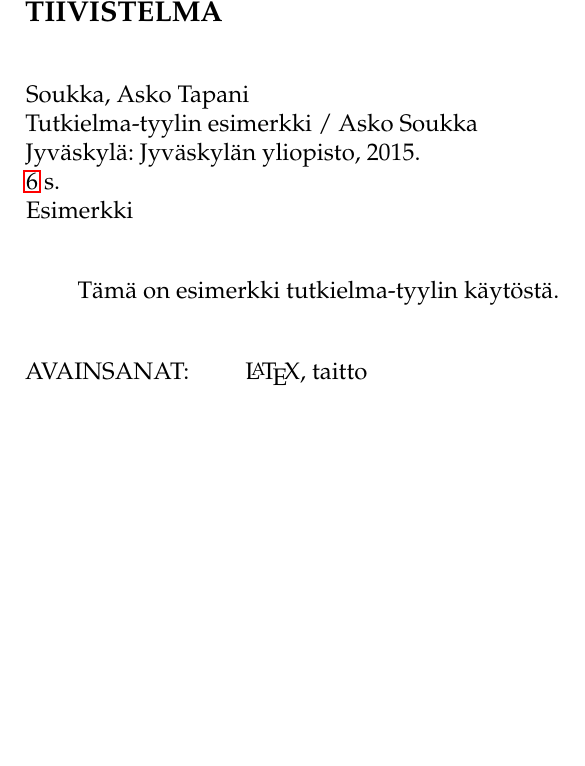
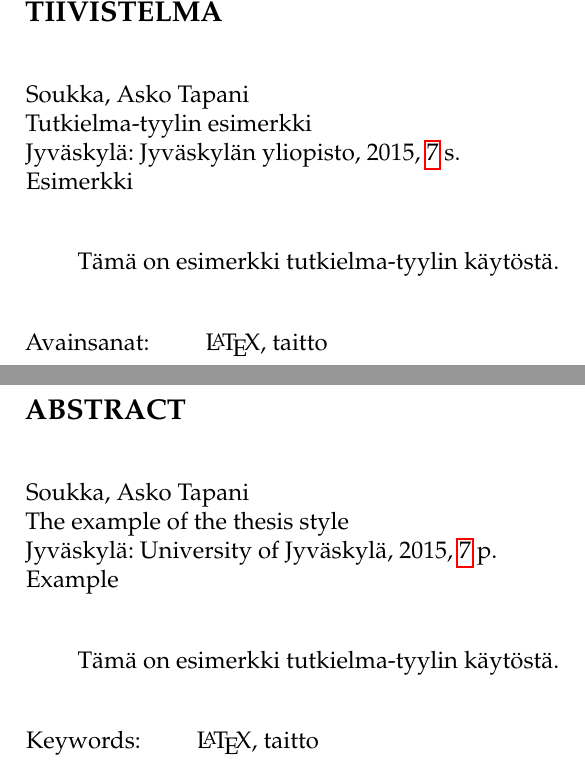
Before and after one commit to datakurre/tutkielma, a LaTeX thesis (esimerkki.tex, which reads tutkielma.cls): part of page 2 of 6 before the commit and two parts of pages 2 and 3 of 7 after it, the two joined at a grey line, cut so that both start at the same text, the shorter picture padded with empty space. Compiled offline with pdfLaTeX.

Commit message:
fix foreign abstract

```diff
--- a/esimerkki.tex
+++ b/esimerkki.tex
@@ -1,12 +1,15 @@
 \documentclass{tutkielma}
 
 \title{Tutkielma-tyylin esimerkki}
+\foreigntitle{The example of the thesis style}
 \author{Asko}{Tapani}{Soukka}
 \location{Jyväskylä}
 \university{Jyväskylän yliopisto}
+\foreignuniversity{University of Jyväskylä}
 \department{Tietojenkäsittelytieteiden laitos}
 \subject{Tietojärjestelmätieteen}
 \type{Esimerkki}
+\foreigntype{Example}
 \keywords{\LaTeX, taitto}
 
 %\fixdate{13}{7}{2007}
@@ -24,6 +27,12 @@ Tämä on esimerkki tutkielma"-tyylin käytöstä.
 
 \end{abstract}
 
+\begin{foreignabstract}
+
+Tämä on esimerkki tutkielma"-tyylin käytöstä.
+
+\end{foreignabstract}
+
 \tableofcontents
 
 \include{luvut/esimerkkiluku}
--- a/tutkielma.cls
+++ b/tutkielma.cls
@@ -60,21 +60,27 @@
 \def\mytablename{Taulukko}
 \def\mybibname{L\"ahteet}
 \def\mysectionname{Luku}
+\def\myforeignabstractname{Abstract}
+\def\myforeignkeywordsname{Keywords}
 
 \def\mylastsep{ja}
 \def\mypageabbrv{s.}
 \def\mypagesabbrv{s.}
+\def\myforeignpagesabbrv{p.}
 
 \def\tutkielma@title{Tutkielman otsikko}
+\def\tutkielma@foreigntitle{The title of the thesis}
 \def\tutkielma@titlesecond{Aliotsikko}
 \def\tutkielma@author{Tutkielman kirjoittaja}
 \def\tutkielma@date{\myday.\mymonth.\myyear}
 \def\tutkielma@year{\myyear}
 \def\tutkielma@location{Jyv\"askyl\"a}
 \def\tutkielma@university{Jyv\"askyl\"an yliopisto}
+\def\tutkielma@foreignuniversity{University of Jyv\"askyl\"a}
 \def\tutkielma@department{Tietojenk\"asittelytieteiden laitos}
 \def\tutkielma@subject{Tietoj\"arjestelm\"atieteen}
 \def\tutkielma@type{pro tutkielma -tutkielma}
+\def\tutkielma@foreigntype{Masters thesis}
 \def\tutkielma@version{}
 \def\tutkielma@note{}
 \def\tutkielma@keywords{Luettele, t\"ah\"an, avain, sanat}
@@ -138,6 +144,9 @@
 \renewcommand{\title}[1]{
   \gdef\tutkielma@title{#1}
 }
+\newcommand{\foreigntitle}[1]{
+  \gdef\tutkielma@foreigntitle{#1}
+}
 \newcommand{\titlesecond}[1]{
   \gdef\tutkielma@titlesecond{#1}
 }
@@ -168,6 +177,9 @@
 \newcommand{\university}[1]{
   \gdef\tutkielma@university{#1}
 }
+\newcommand{\foreignuniversity}[1]{
+  \gdef\tutkielma@foreignuniversity{#1}
+}
 \newcommand{\department}[1]{
   \gdef\tutkielma@department{#1}
 }
@@ -176,6 +188,9 @@
 }
 \newcommand{\type}[1]{
   \gdef\tutkielma@type{#1}
+}
+\newcommand{\foreigntype}[1]{
+  \gdef\tutkielma@foreigntype{#1}
 }
 \newcommand{\version}[1]{
   \gdef\tutkielma@version{#1}
@@ -241,7 +256,7 @@
   \thispagestyle{empty}
   \ifnum \value{tutkielma@authorcount} < 2
     \tutkielma@authorf\\
-    \tutkielma@title~/~\tutkielma@author\\
+    \tutkielma@title\\
   \else
     \tutkielma@authorfs;~\tutkielma@authorf\\
     \setbox0=\hbox{\tutkielma@title~/~\tutkielma@authors~\mylastsep~\tutkielma@author}
@@ -249,14 +264,37 @@
     \else \tutkielma@title~/~\tutkielma@authors~\mylastsep~\tutkielma@author\\
     \fi
   \fi
-  \tutkielma@location:~\tutkielma@university,~\myyear.\\
-  \ref{TotPages}~\mypagesabbrv\\
+  \tutkielma@location:~\tutkielma@university,~\myyear,~\ref{TotPages}~\mypagesabbrv\\
   \tutkielma@type
   \par\addvspace{26pt}
 }{
   \addvspace{26pt}\par
   \setlength{\keywordswidth}{\hsize}
-  \setbox0=\hbox{\MakeUppercase{\mykeywordsname:\hskip 5ex}}
+  \setbox0=\hbox{\mykeywordsname:\hskip 5ex}
+  \addtolength{\keywordswidth}{-\wd0}
+  \addtolength{\keywordswidth}{-2.5pt}
+  \noindent\box0\parbox[t][][t]{\keywordswidth}{\tutkielma@keywords}
+}
+\newenvironment{foreignabstract}{
+  \chapter*{\myforeignabstractname}
+  \thispagestyle{empty}
+  \ifnum \value{tutkielma@authorcount} < 2
+    \tutkielma@authorf\\
+    \tutkielma@foreigntitle\\
+  \else
+    \tutkielma@authorfs;~\tutkielma@authorf\\
+    \setbox0=\hbox{\tutkielma@title~/~\tutkielma@authors~\mylastsep~\tutkielma@author}
+    \ifnum \wd0 > \hsize \tutkielma@title\\
+    \else \tutkielma@title~/~\tutkielma@authors~\mylastsep~\tutkielma@author\\
+    \fi
+  \fi
+  \tutkielma@location:~\tutkielma@foreignuniversity,~\myyear,~\ref{TotPages}~\myforeignpagesabbrv\\
+  \tutkielma@foreigntype
+  \par\addvspace{26pt}
+}{
+  \addvspace{26pt}\par
+  \setlength{\keywordswidth}{\hsize}
+  \setbox0=\hbox{\myforeignkeywordsname:\hskip 5ex}
   \addtolength{\keywordswidth}{-\wd0}
   \addtolength{\keywordswidth}{-2.5pt}
   \noindent\box0\parbox[t][][t]{\keywordswidth}{\tutkielma@keywords}
```
